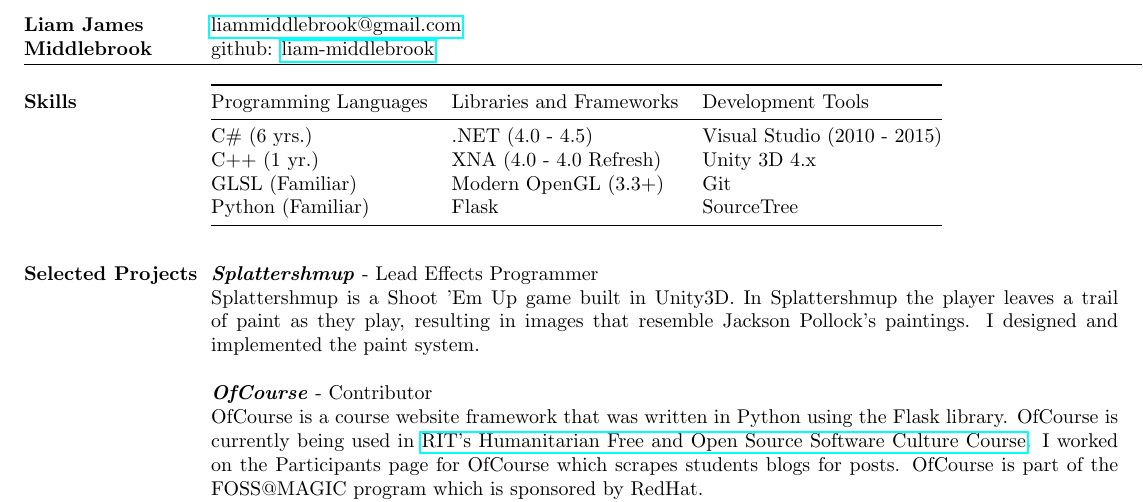
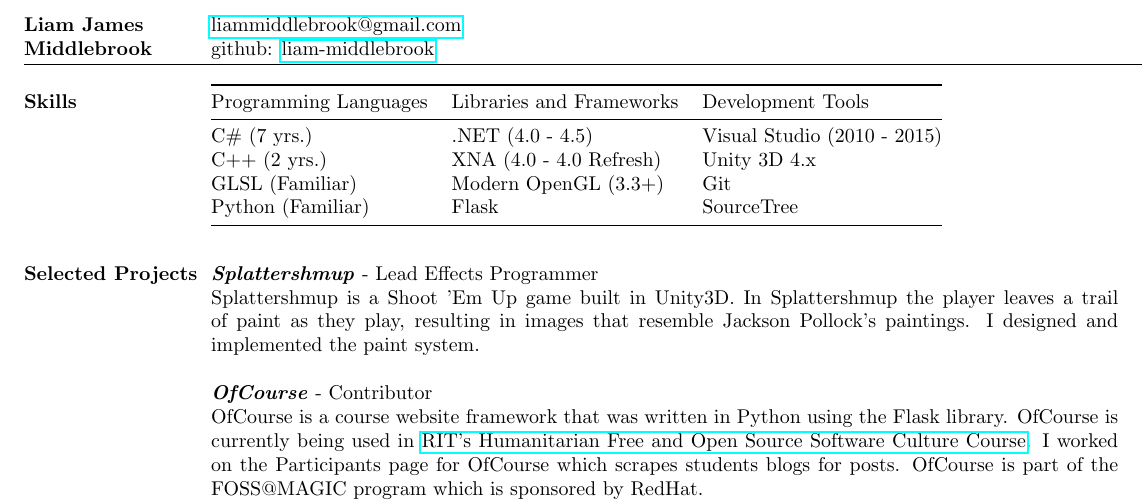
Before and after one commit to liam-middlebrook/resume, a LaTeX CV (resume.tex): part of the page, cut so that both start at the same text. The pictures show the PDF file resume.pdf that the author committed with the source.

Commit message:
updated years

```diff
--- a/resume.tex
+++ b/resume.tex
@@ -18,8 +18,8 @@ github: \href{https://github.com/liam-middlebrook}{liam-middlebrook}
 \begin{tabular}{@{}lll@{}}
 \toprule
 Programming Languages & Libraries and Frameworks & Development Tools           \\ \midrule
-C\# (6 yrs.)          & .NET (4.0 - 4.5)         & Visual Studio (2010 - 2015) \\
-C++ (1 yr.)           & XNA (4.0 - 4.0 Refresh)  & Unity 3D 4.x                \\
+C\# (7 yrs.)          & .NET (4.0 - 4.5)         & Visual Studio (2010 - 2015) \\
+C++ (2 yrs.)          & XNA (4.0 - 4.0 Refresh)  & Unity 3D 4.x                \\
 GLSL (Familiar)       & Modern OpenGL (3.3+)     & Git                         \\
 Python (Familiar)     & Flask                    & SourceTree                  \\ \bottomrule
 \end{tabular}
```
Also changed, not shown: resume.pdf, resume.png, resume.svg.
